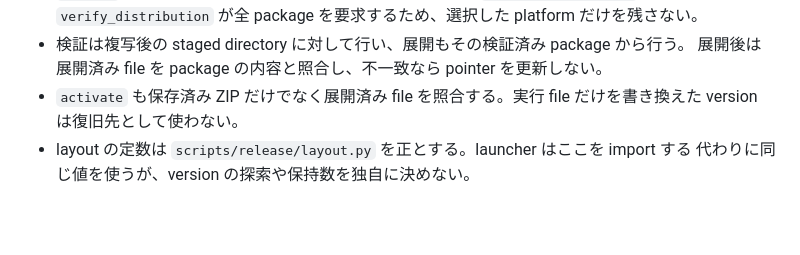
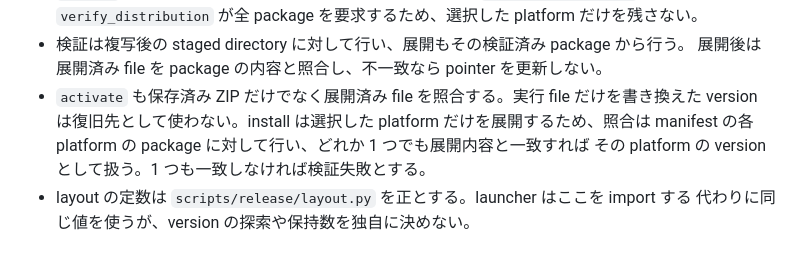
Before and after one commit to yuki-net/lapis, a Markdown page: docs/specs/release.md, the part around the change. GitHub-like rendering; blank space fills up the shorter version.

Commit message:
docs(release): 展開内容の照合範囲を platform 単位で明記する
Refs #298, PR #304

```diff
--- a/docs/specs/release.md
+++ b/docs/specs/release.md
@@ -120,7 +120,9 @@ per-user 配置とし、管理者権限を要求しない。初回は package
 - 検証は複写後の staged directory に対して行い、展開もその検証済み package から行う。
   展開後は展開済み file を package の内容と照合し、不一致なら pointer を更新しない。
 - `activate` も保存済み ZIP だけでなく展開済み file を照合する。実行 file だけを書き換えた
-  version は復旧先として使わない。
+  version は復旧先として使わない。install は選択した platform だけを展開するため、照合は
+  manifest の各 platform の package に対して行い、どれか 1 つでも展開内容と一致すれば
+  その platform の version として扱う。1 つも一致しなければ検証失敗とする。
 - layout の定数は `scripts/release/layout.py` を正とする。launcher はここを import する
   代わりに同じ値を使うが、version の探索や保持数を独自に決めない。
 
```
